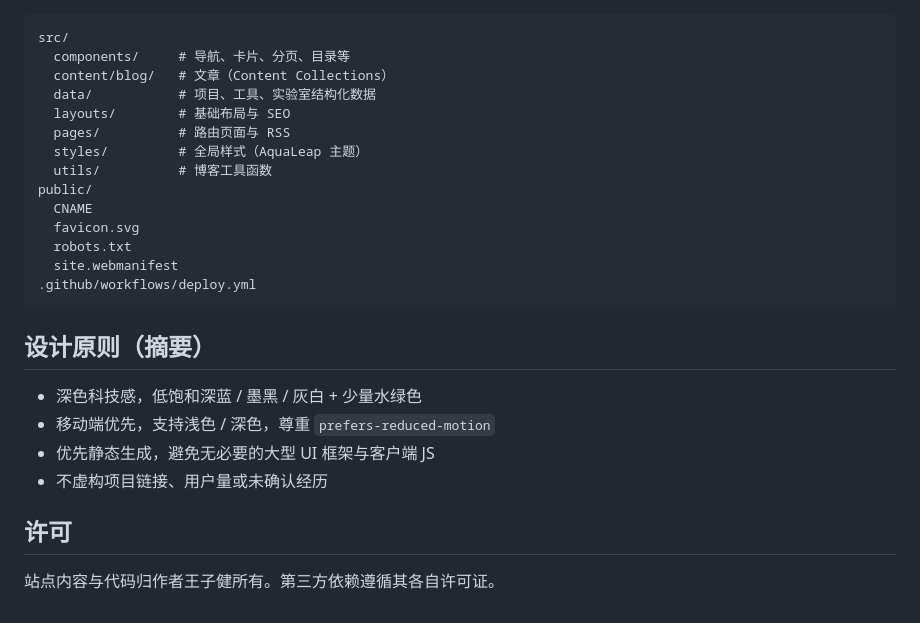
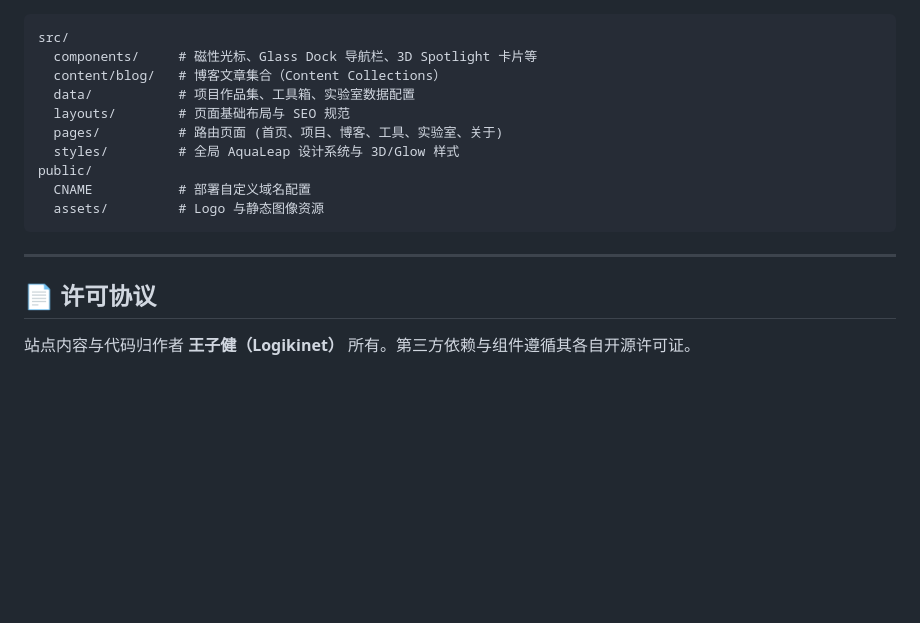
Before and after one commit to Logikinet/Logikinet.github.io, a Markdown page: README.md, the part around one of its changes. GitHub-like rendering; blank space fills up the shorter version.

````diff
--- a/README.md
+++ b/README.md
@@ -165,28 +99,19 @@ curl -X POST \
 
 ```text
 src/
-  components/     # 导航、卡片、分页、目录等
-  content/blog/   # 文章（Content Collections）
-  data/           # 项目、工具、实验室结构化数据
-  layouts/        # 基础布局与 SEO
-  pages/          # 路由页面与 RSS
-  styles/         # 全局样式（AquaLeap 主题）
-  utils/          # 博客工具函数
+  components/     # 磁性光标、Glass Dock 导航栏、3D Spotlight 卡片等
+  content/blog/   # 博客文章集合（Content Collections）
+  data/           # 项目作品集、工具箱、实验室数据配置
+  layouts/        # 页面基础布局与 SEO 规范
+  pages/          # 路由页面 (首页、项目、博客、工具、实验室、关于)
+  styles/         # 全局 AquaLeap 设计系统与 3D/Glow 样式
 public/
-  CNAME
-  favicon.svg
-  robots.txt
-  site.webmanifest
-.github/workflows/deploy.yml
+  CNAME           # 部署自定义域名配置
+  assets/         # Logo 与静态图像资源
 ```
 
-## 设计原则（摘要）
+---
 
-- 深色科技感，低饱和深蓝 / 墨黑 / 灰白 + 少量水绿色
-- 移动端优先，支持浅色 / 深色，尊重 `prefers-reduced-motion`
-- 优先静态生成，避免无必要的大型 UI 框架与客户端 JS
-- 不虚构项目链接、用户量或未确认经历
+## 📄 许可协议
 
-## 许可
-
-站点内容与代码归作者王子健所有。第三方依赖遵循其各自许可证。
+站点内容与代码归作者 **王子健（Logikinet）** 所有。第三方依赖与组件遵循其各自开源许可证。
````
Also changed, not shown: other parts of README.md (+50 -116 lines).
